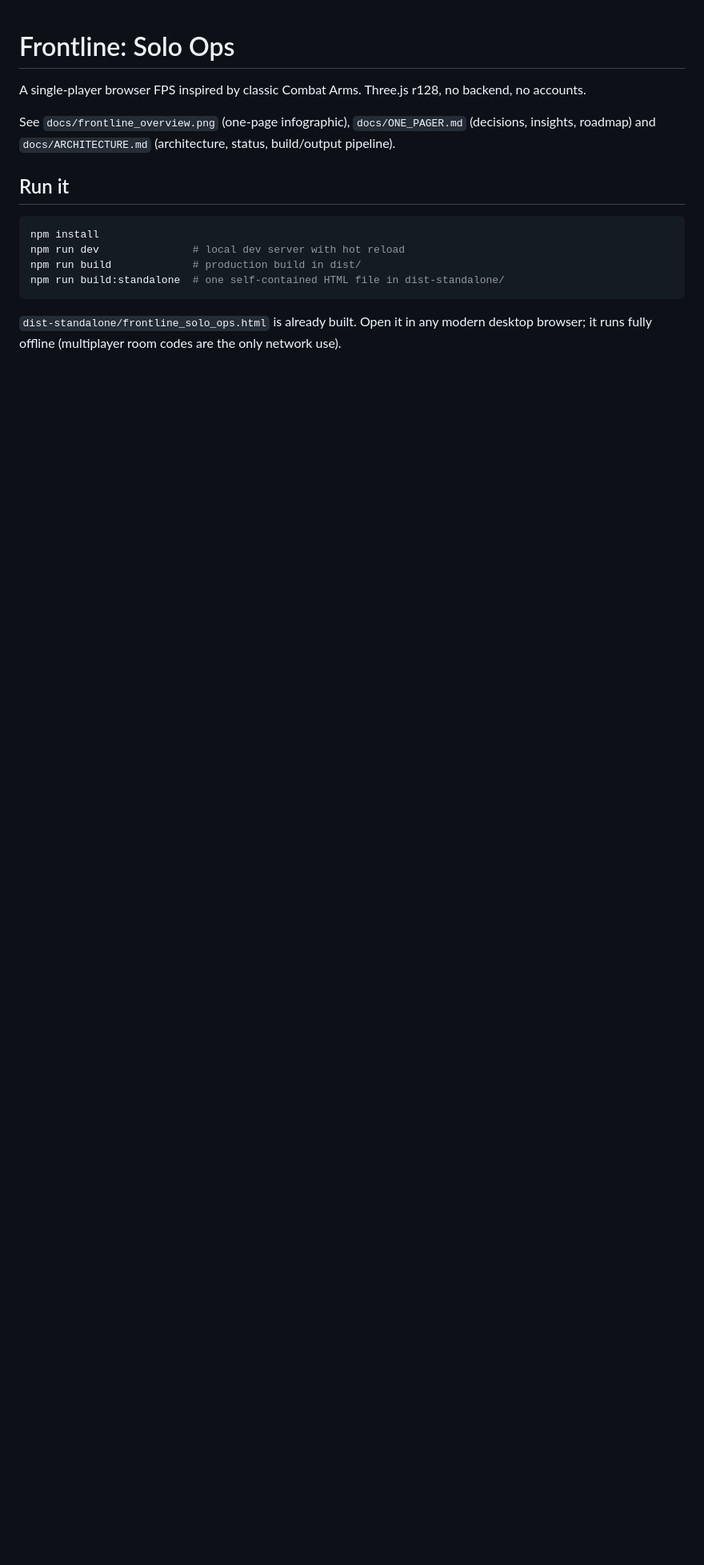
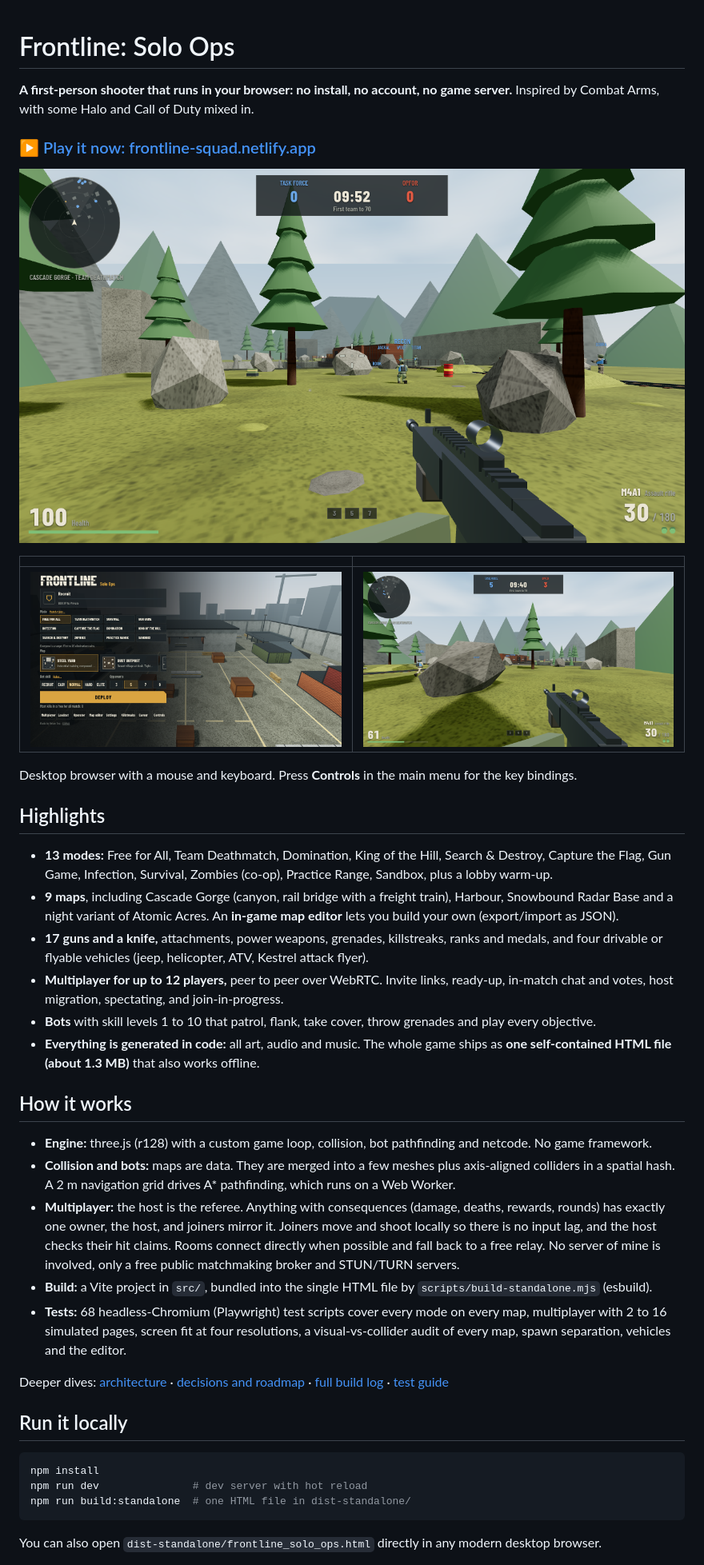
Before and after one commit to branmuffn/frontline-squad, a Markdown page: README.md, the part around one of its changes. Shown at 80% size. Drawn GitHub-style; pictures changed too: docs/screenshots/gorge-tdm-2.png (added), docs/screenshots/gorge-tdm.png (added), docs/screenshots/menu.png (added); blank space fills up the shorter version.

````diff
--- a/README.md
+++ b/README.md
@@ -1,17 +1,44 @@
 # Frontline: Solo Ops
 
-A single-player browser FPS inspired by classic Combat Arms. Three.js r128, no backend, no accounts.
+**A first-person shooter that runs in your browser: no install, no account, no game server.**
+Inspired by Combat Arms, with some Halo and Call of Duty mixed in.
 
-See `docs/frontline_overview.png` (one-page infographic), `docs/ONE_PAGER.md` (decisions, insights, roadmap) and `docs/ARCHITECTURE.md` (architecture, status, build/output pipeline).
+### [▶ Play it now: frontline-squad.netlify.app](https://frontline-squad.netlify.app)
 
-## Run it
+![Team Deathmatch on Cascade Gorge](docs/screenshots/gorge-tdm.png)
+
+| | |
+| --- | --- |
+| ![Main menu](docs/screenshots/menu.png) | ![Cascade Gorge](docs/screenshots/gorge-tdm-2.png) |
+
+Desktop browser with a mouse and keyboard. Press **Controls** in the main menu for the key bindings.
+
+## Highlights
+
+- **13 modes:** Free for All, Team Deathmatch, Domination, King of the Hill, Search & Destroy, Capture the Flag, Gun Game, Infection, Survival, Zombies (co-op), Practice Range, Sandbox, plus a lobby warm-up.
+- **9 maps**, including Cascade Gorge (canyon, rail bridge with a freight train), Harbour, Snowbound Radar Base and a night variant of Atomic Acres. An **in-game map editor** lets you build your own (export/import as JSON).
+- **17 guns and a knife,** attachments, power weapons, grenades, killstreaks, ranks and medals, and four drivable or flyable vehicles (jeep, helicopter, ATV, Kestrel attack flyer).
+- **Multiplayer for up to 12 players,** peer to peer over WebRTC. Invite links, ready-up, in-match chat and votes, host migration, spectating, and join-in-progress.
+- **Bots** with skill levels 1 to 10 that patrol, flank, take cover, throw grenades and play every objective.
+- **Everything is generated in code:** all art, audio and music. The whole game ships as **one self-contained HTML file (about 1.3 MB)** that also works offline.
+
+## How it works
+
+- **Engine:** three.js (r128) with a custom game loop, collision, bot pathfinding and netcode. No game framework.
+- **Collision and bots:** maps are data. They are merged into a few meshes plus axis-aligned colliders in a spatial hash. A 2 m navigation grid drives A* pathfinding, which runs on a Web Worker.
+- **Multiplayer:** the host is the referee. Anything with consequences (damage, deaths, rewards, rounds) has exactly one owner, the host, and joiners mirror it. Joiners move and shoot locally so there is no input lag, and the host checks their hit claims. Rooms connect directly when possible and fall back to a free relay. No server of mine is involved, only a free public matchmaking broker and STUN/TURN servers.
+- **Build:** a Vite project in `src/`, bundled into the single HTML file by `scripts/build-standalone.mjs` (esbuild).
+- **Tests:** 68 headless-Chromium (Playwright) test scripts cover every mode on every map, multiplayer with 2 to 16 simulated pages, screen fit at four resolutions, a visual-vs-collider audit of every map, spawn separation, vehicles and the editor.
+
+Deeper dives: [architecture](docs/ARCHITECTURE.md) · [decisions and roadmap](docs/ONE_PAGER.md) · [full build log](PLAN.md) · [test guide](tests/README.md)
+
+## Run it locally
 
 ```bash
 npm install
-npm run dev               # local dev server with hot reload
-npm run build             # production build in dist/
-npm run build:standalone  # one self-contained HTML file in dist-standalone/
+npm run dev               # dev server with hot reload
+npm run build:standalone  # one HTML file in dist-standalone/
 ```
 
-`dist-standalone/frontline_solo_ops.html` is already built. Open it in any modern desktop browser; it runs fully offline (multiplayer room codes are the only network use).
+You can also open `dist-standalone/frontline_solo_ops.html` directly in any modern desktop browser.
 
````
Also changed, not shown: other parts of README.md (+26 -35 lines), 2 other files.
